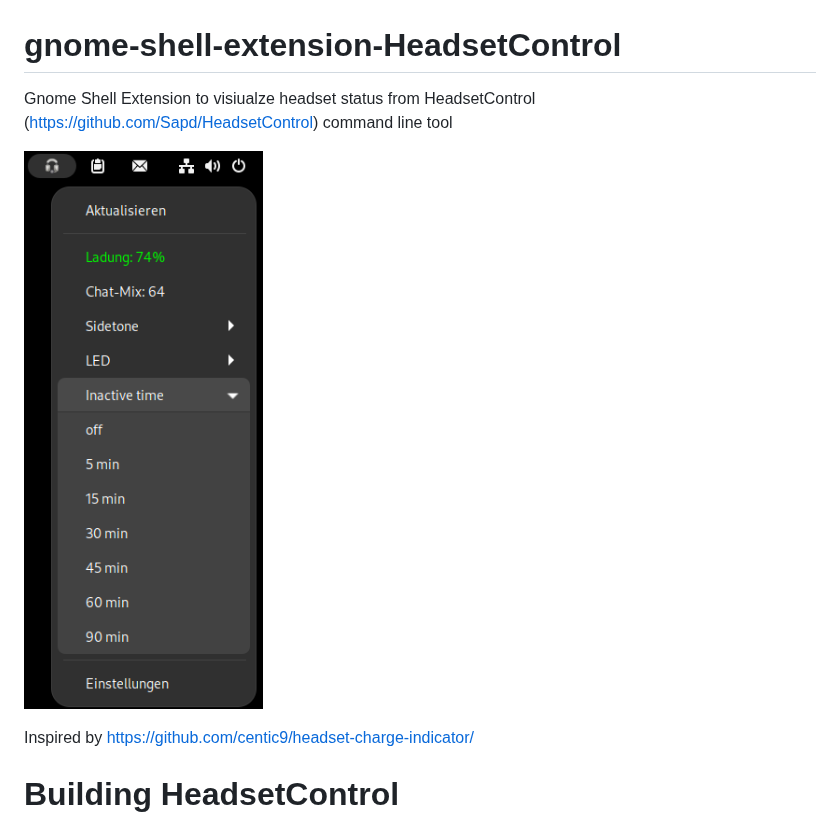
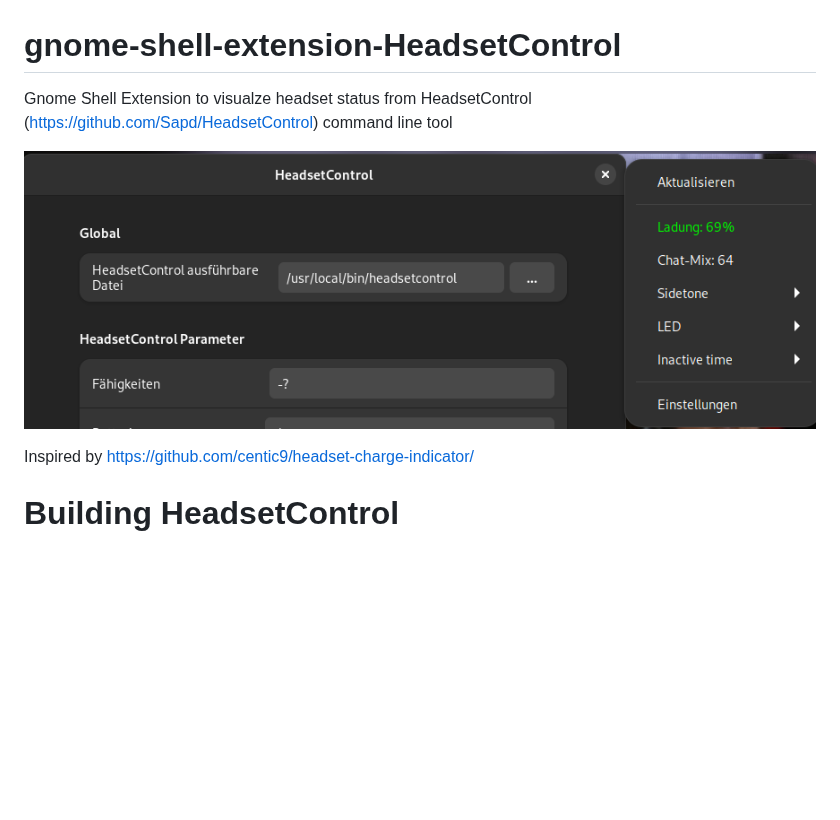
Before and after one commit to ChrisLauinger77/gnome-shell-extension-HeadsetControl, a Markdown page: README.md, the part around the change. GitHub-like rendering; pictures changed too: screenshot_4x.png; blank space fills up the shorter version.

```diff
--- a/README.md
+++ b/README.md
@@ -1,6 +1,6 @@
 # gnome-shell-extension-HeadsetControl
 
-Gnome Shell Extension to visiualze headset status from HeadsetControl (https://github.com/Sapd/HeadsetControl) command line tool
+Gnome Shell Extension to visualze headset status from HeadsetControl (https://github.com/Sapd/HeadsetControl) command line tool
 
 ![Screenshot](https://github.com/ChrisLauinger77/gnome-shell-extension-HeadsetControl/blob/main/screenshot_4x.png)
 
```
Also changed, not shown: 4 other files.
